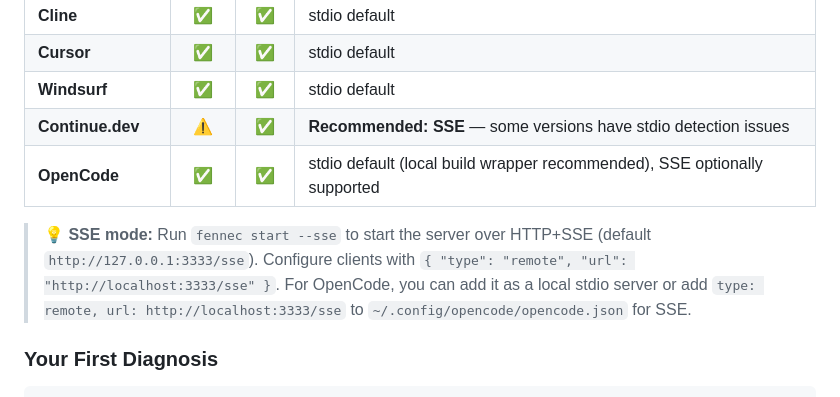
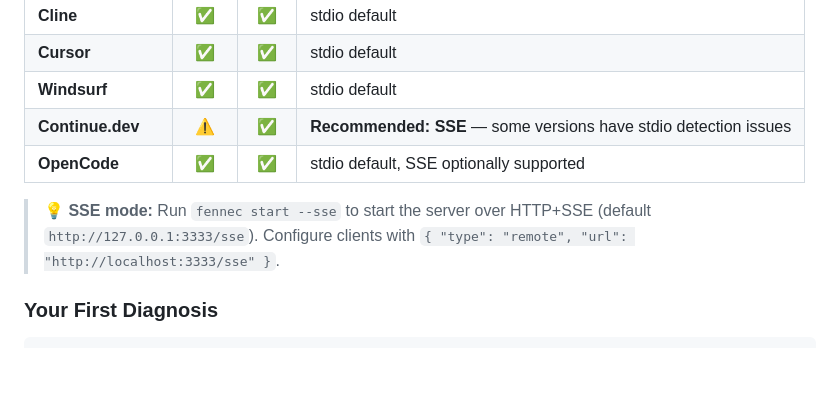
Before and after one commit to plumpslabs/fennec, a Markdown page: README.md, the part around the change. Rendered like a GitHub page; blank space fills up the shorter version.

```diff
--- a/README.md
+++ b/README.md
@@ -298,9 +298,9 @@ Different MCP clients detect and connect to Fennec differently. Some require **S
 | **Cursor**         |  ✅   | ✅  | stdio default                                                             |
 | **Windsurf**       |  ✅   | ✅  | stdio default                                                             |
 | **Continue.dev**   |  ⚠️   | ✅  | **Recommended: SSE** — some versions have stdio detection issues          |
-| **OpenCode**       |  ✅   | ✅  | stdio default (local build wrapper recommended), SSE optionally supported |
+| **OpenCode**       |  ✅   | ✅  | stdio default, SSE optionally supported                                   |
 
-> **💡 SSE mode:** Run `fennec start --sse` to start the server over HTTP+SSE (default `http://127.0.0.1:3333/sse`). Configure clients with `{ "type": "remote", "url": "http://localhost:3333/sse" }`. For OpenCode, you can add it as a local stdio server or add `type: remote, url: http://localhost:3333/sse` to `~/.config/opencode/opencode.json` for SSE.
+> **💡 SSE mode:** Run `fennec start --sse` to start the server over HTTP+SSE (default `http://127.0.0.1:3333/sse`). Configure clients with `{ "type": "remote", "url": "http://localhost:3333/sse" }`.
 
 ### Your First Diagnosis
 
```
Also changed, not shown: packages/cli/README.md (+1 -16 lines), packages/core/README.md (+1 -1 lines).
